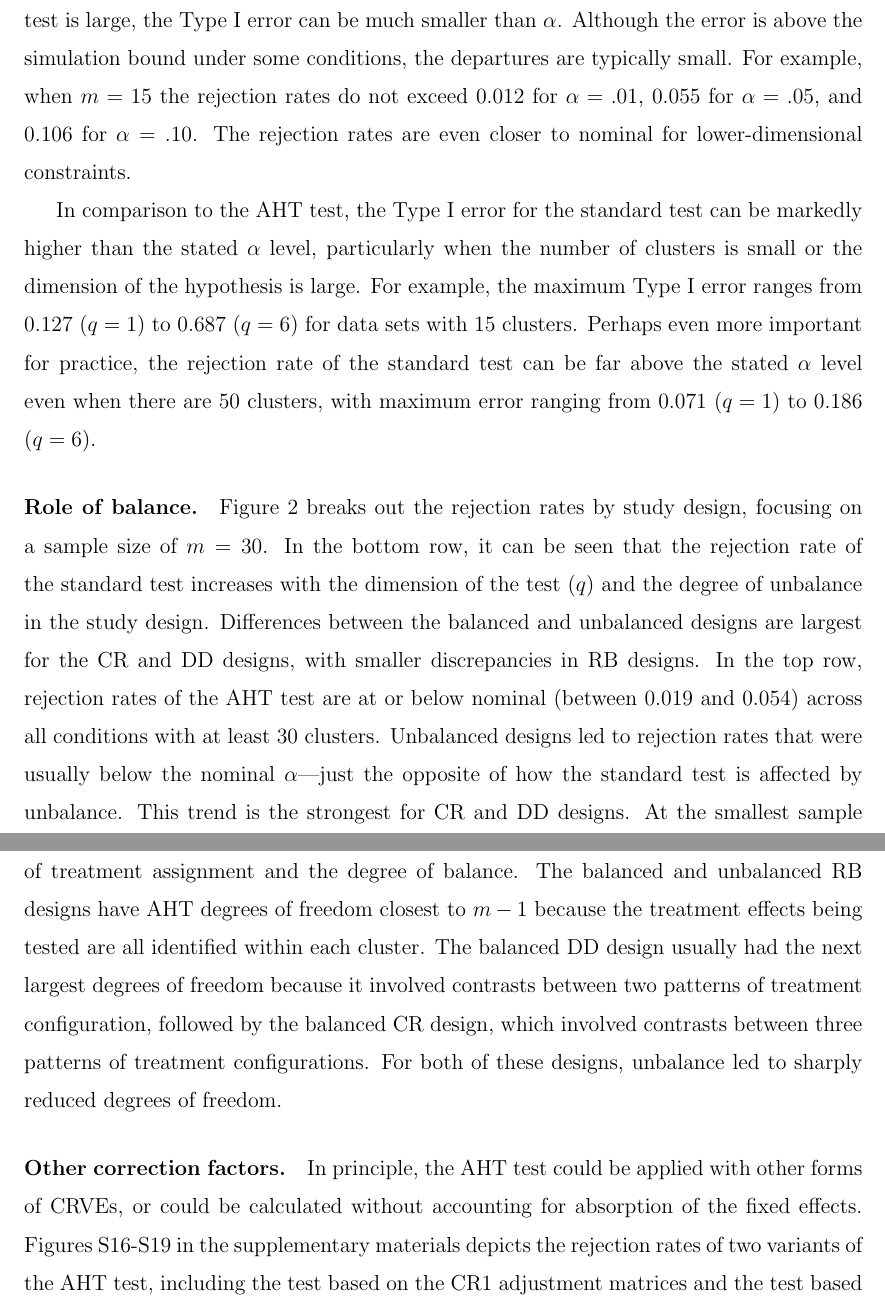
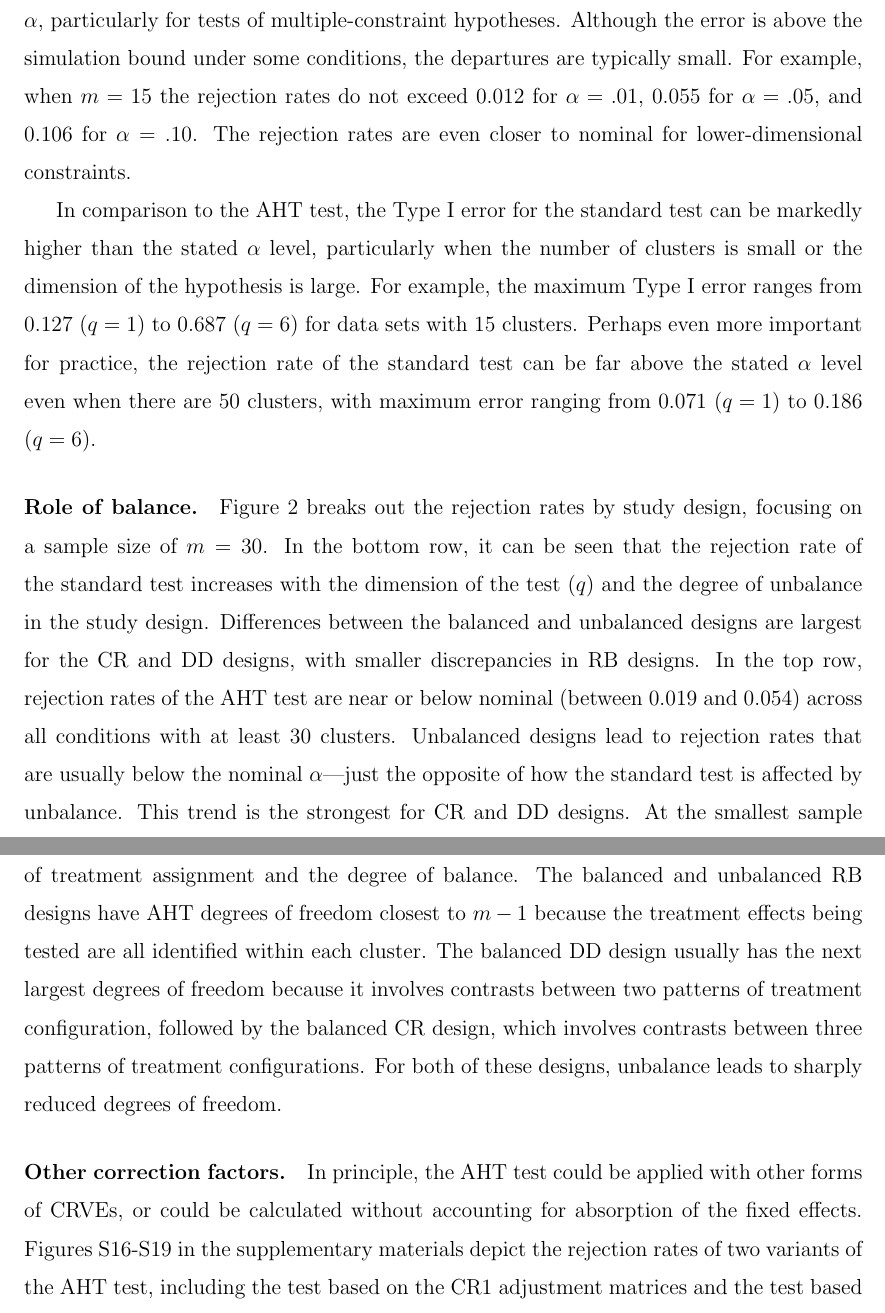
Before and after one commit to jepusto/clubSandwich, a LaTeX paper (paper_ClusterRobustTesting/ClusterRobustTesting_FE_models.tex): two parts of pages 20 and 22 of 33, joined at a grey line, cut at the place of the change. Compiled offline with pdfLaTeX.

Commit message:
Edited paper and references.

```diff
--- a/paper_ClusterRobustTesting/ClusterRobustTesting_FE_models.tex
+++ b/paper_ClusterRobustTesting/ClusterRobustTesting_FE_models.tex
@@ -538,7 +538,7 @@ Throughout, we present results for the nominal Type I error rate of $\alpha = .0
 \paragraph{Overall performance.} The first finding is that the AHT test has Type I error close to the stated $\alpha$ level for all parameter combinations studied, whereas the standard test based on CR1 does not.
 Figure \ref{fig:overview} illustrates this pattern at the nominal type I error rate of $\alpha = .05$, for constraints of varying dimension (from $q = 1$, in the first column, to $q = 6$, in the final column) and varying number of clusters.
 It can be seen that the AHT test nearly always has Type I error less than or equal to the stated $\alpha$ level, even with a small number of clusters.
-When the number of clusters is very small and the dimension of the test is large, the Type I error can be much smaller than $\alpha$.
+When the number of clusters is very small, the Type I error can be smaller than $\alpha$, particularly for tests of multiple-constraint hypotheses.
 Although the error is above the simulation bound under some conditions, the departures are typically small. For example, when $m = 15$ the rejection rates do not exceed 0.012 for $\alpha = .01$, 0.055 for $\alpha = .05$, and 0.106 for $\alpha = .10$.
 The rejection rates are even closer to nominal for lower-dimensional constraints.
 
@@ -562,8 +562,8 @@ Perhaps even more important for practice, the rejection rate of the standard tes
 \paragraph{Role of balance.} Figure \ref{fig:balance} breaks out the rejection rates by study design, focusing on a sample size of $m = 30$.
 In the bottom row, it can be seen that the rejection rate of the standard test increases with the dimension of the test ($q$) and the degree of unbalance in the study design.
 Differences between the balanced and unbalanced designs are largest for the CR and DD designs, with smaller discrepancies in RB designs.
-In the top row, rejection rates of the AHT test are at or below nominal (between 0.019 and 0.054) across all conditions with at least 30 clusters.
-Unbalanced designs led to rejection rates that were usually below the nominal $\alpha$---just the opposite of how the standard test is affected by unbalance.
+In the top row, rejection rates of the AHT test are near or below nominal (between 0.019 and 0.054) across all conditions with at least 30 clusters.
+Unbalanced designs lead to rejection rates that are usually below the nominal $\alpha$---just the opposite of how the standard test is affected by unbalance.
 This trend is the strongest for CR and DD designs.
 At the smallest sample size, the rejection rates of the AHT test are close to 0 in unbalanced CR and DD designs (see supplementary figures S4-S7).
 
@@ -583,12 +583,12 @@ At the smallest sample size, the rejection rates of the AHT test are close to 0
 \paragraph{Degrees of freedom.} Figure \ref{fig:df} depicts the range of estimated degrees of freedom for the AHT test as a function of the study design and number of clusters ($m$).
 Within each box plot, the degrees of freedom vary depending on the hypothesis tested, with constraints of larger dimension having lower degrees of freedom.
 It can be seen that the AHT degrees of freedom are often far less than $m - 1$ and that they are strongly affected by the pattern of treatment assignment and the degree of balance. The balanced and unbalanced RB designs have AHT degrees of freedom closest to $m - 1$ because the treatment effects being tested are all identified within each cluster.
-The balanced DD design usually had the next largest degrees of freedom because it involved contrasts between two patterns of treatment configuration, followed by the balanced CR design, which involved contrasts between three patterns of treatment configurations.
-For both of these designs, unbalance led to sharply reduced degrees of freedom.
+The balanced DD design usually has the next largest degrees of freedom because it involves contrasts between two patterns of treatment configuration, followed by the balanced CR design, which involves contrasts between three patterns of treatment configurations.
+For both of these designs, unbalance leads to sharply reduced degrees of freedom.
 
 \paragraph{Other correction factors.}
 In principle, the AHT test could be applied with other forms of CRVEs, or could be calculated without accounting for absorption of the fixed effects.
-Figures S16-S19 in the supplementary materials depicts the rejection rates of two variants of the AHT test, including the test based on the CR1 adjustment matrices and the test based on CR2, but without accounting for absorption of fixed effects.
+Figures S16-S19 in the supplementary materials depict the rejection rates of two variants of the AHT test, including the test based on the CR1 adjustment matrices and the test based on CR2, but without accounting for absorption of fixed effects.
 Using the AHT degrees of freedom with the CR1 variance estimator leads to a drastic improvement compared to the standard test with $m - 1$ degrees of freedom, although the rejection rates still exceed the nominal level under some conditions.
 The test based on CR2 without accounting for absorption has quite accurate rejection rates, although they exceed nominal levels more often than those of the test that does account for absorption, particularly for lower-dimensional hypotheses.
 
```
Also changed, not shown: paper_ClusterRobustTesting/bibliography.bib (+5 -3 lines), paper_ClusterRobustTesting/CR_fig/balance-1.pdf, paper_ClusterRobustTesting/CR_fig/df-1.pdf, paper_ClusterRobustTesting/CR_fig/overview-1.pdf, paper_ClusterRobustTesting/ClusterRobustTesting_FE_models.bbl, paper_ClusterRobustTesting/ClusterRobustTesting_FE_models.pdf, paper_ClusterRobustTesting/ClusterRobustTesting_FE_models.tex (10 more changed lines), 3 other files.
